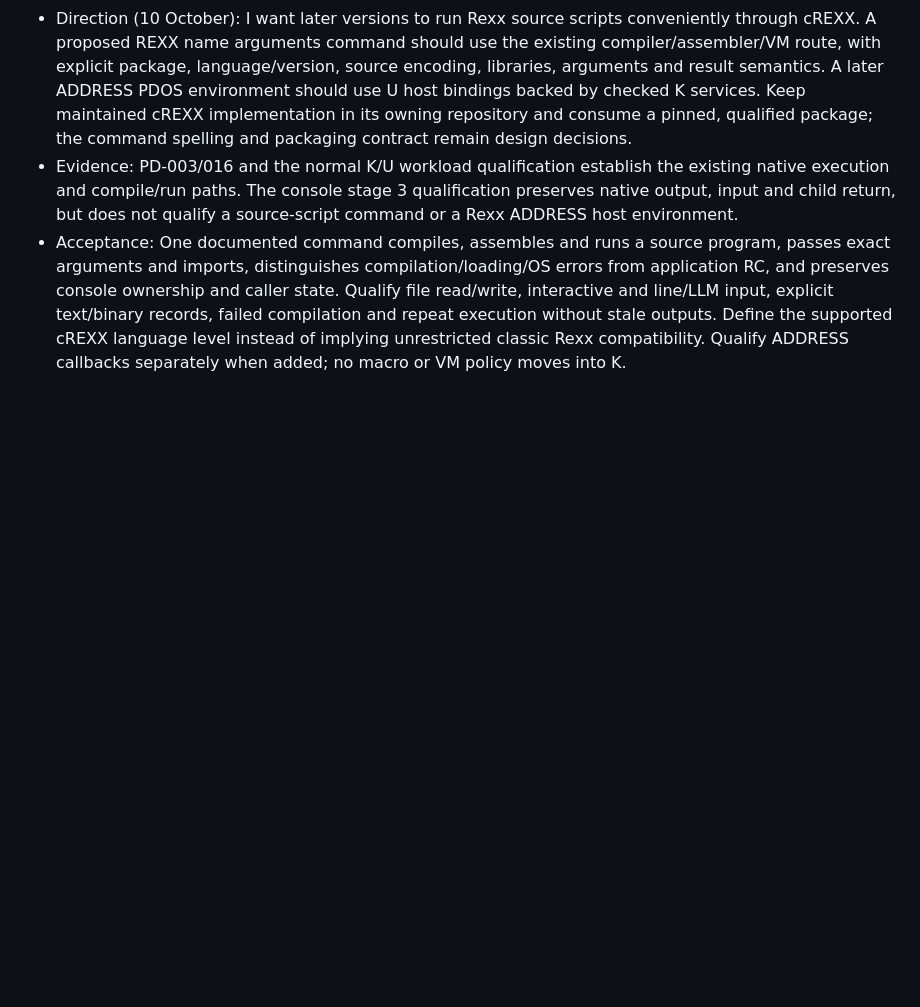
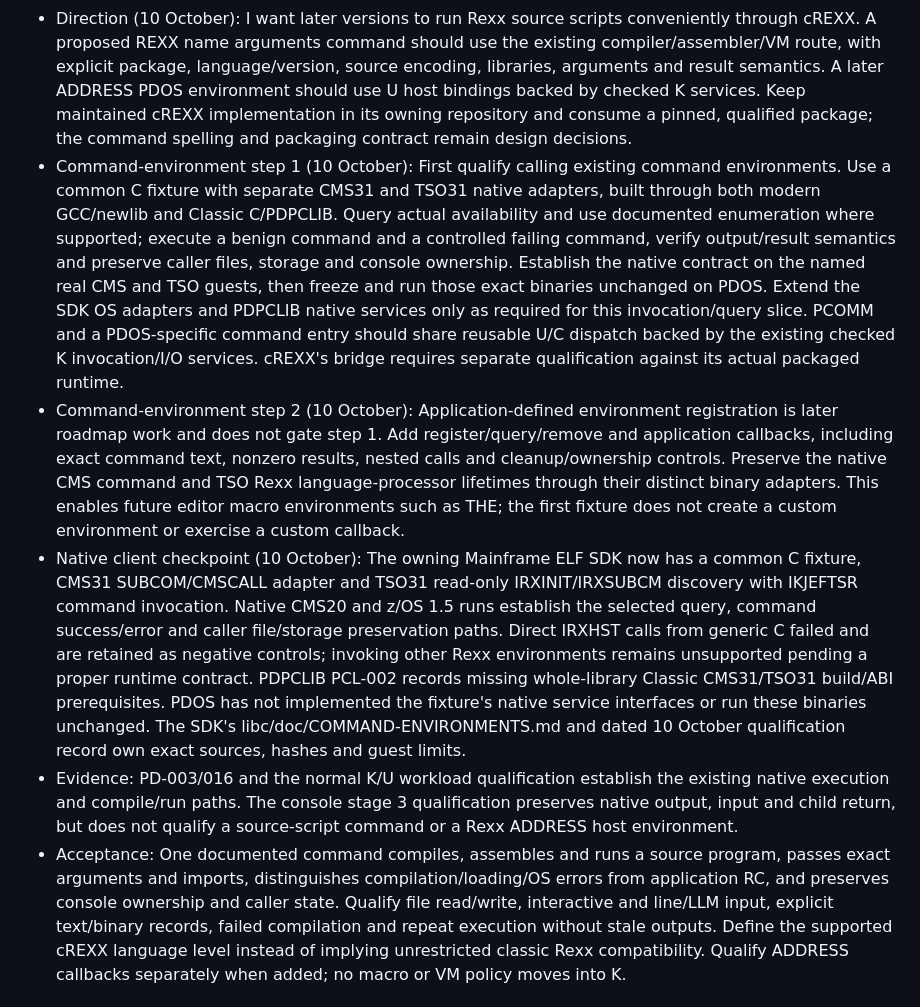
Before and after one commit to adesutherland/z-pdos, a Markdown page: pdos/doc/BACKLOG.md, the part around the change. Rendered like a GitHub page; blank space fills up the shorter version.

Commit message:
Record command-environment roadmap and native runtime prerequisites

```diff
--- a/pdos/doc/BACKLOG.md
+++ b/pdos/doc/BACKLOG.md
@@ -716,6 +716,9 @@ be K-only and explicitly budgeted rather than consuming low U placement.
 - Target: U shell/application services, maintained cREXX runtime and optional application packaging; later than 0.2.1
 - Observation: Prepared images already run qualified unchanged cREXX bytecode and fresh RXC → RXAS → RXVM chains. The published 0.2.0 base image contains no cREXX package. The approved 0.2.1 development increment bundles pinned TSO31 RXC/RXAS/RXVM and examples; PCOMM still does not offer a single source-script command with a defined import/search/cache and argument contract. Existing CMS/TSO execution is not general Rexx shell integration or an ADDRESS PDOS implementation.
 - Direction (10 October): I want later versions to run Rexx source scripts conveniently through cREXX. A proposed REXX name arguments command should use the existing compiler/assembler/VM route, with explicit package, language/version, source encoding, libraries, arguments and result semantics. A later ADDRESS PDOS environment should use U host bindings backed by checked K services. Keep maintained cREXX implementation in its owning repository and consume a pinned, qualified package; the command spelling and packaging contract remain design decisions.
+- Command-environment step 1 (10 October): First qualify calling existing command environments. Use a common C fixture with separate CMS31 and TSO31 native adapters, built through both modern GCC/newlib and Classic C/PDPCLIB. Query actual availability and use documented enumeration where supported; execute a benign command and a controlled failing command, verify output/result semantics and preserve caller files, storage and console ownership. Establish the native contract on the named real CMS and TSO guests, then freeze and run those exact binaries unchanged on PDOS. Extend the SDK OS adapters and PDPCLIB native services only as required for this invocation/query slice. PCOMM and a PDOS-specific command entry should share reusable U/C dispatch backed by the existing checked K invocation/I/O services. cREXX's bridge requires separate qualification against its actual packaged runtime.
+- Command-environment step 2 (10 October): Application-defined environment registration is later roadmap work and does not gate step 1. Add register/query/remove and application callbacks, including exact command text, nonzero results, nested calls and cleanup/ownership controls. Preserve the native CMS command and TSO Rexx language-processor lifetimes through their distinct binary adapters. This enables future editor macro environments such as THE; the first fixture does not create a custom environment or exercise a custom callback.
+- Native client checkpoint (10 October): The owning Mainframe ELF SDK now has a common C fixture, CMS31 SUBCOM/CMSCALL adapter and TSO31 read-only IRXINIT/IRXSUBCM discovery with IKJEFTSR command invocation. Native CMS20 and z/OS 1.5 runs establish the selected query, command success/error and caller file/storage preservation paths. Direct IRXHST calls from generic C failed and are retained as negative controls; invoking other Rexx environments remains unsupported pending a proper runtime contract. PDPCLIB PCL-002 records missing whole-library Classic CMS31/TSO31 build/ABI prerequisites. PDOS has not implemented the fixture's native service interfaces or run these binaries unchanged. The SDK's libc/doc/COMMAND-ENVIRONMENTS.md and dated 10 October qualification record own exact sources, hashes and guest limits.
 - Evidence: PD-003/016 and the normal K/U workload qualification establish the existing native execution and compile/run paths. The console stage 3 qualification preserves native output, input and child return, but does not qualify a source-script command or a Rexx ADDRESS host environment.
 - Acceptance: One documented command compiles, assembles and runs a source program, passes exact arguments and imports, distinguishes compilation/loading/OS errors from application RC, and preserves console ownership and caller state. Qualify file read/write, interactive and line/LLM input, explicit text/binary records, failed compilation and repeat execution without stale outputs. Define the supported cREXX language level instead of implying unrestricted classic Rexx compatibility. Qualify ADDRESS callbacks separately when added; no macro or VM policy moves into K.
 
```
Also changed, not shown: assembler/doc/BACKLOG.md (+8 -0 lines), pdpclib/doc/BACKLOG.md (+11 -0 lines).
